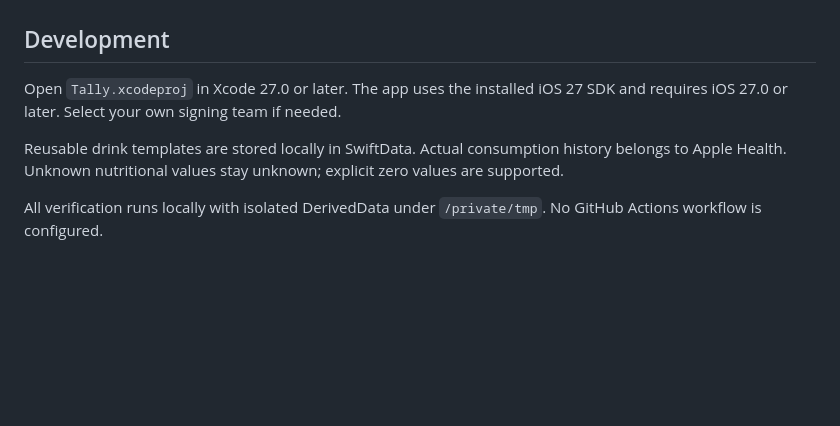
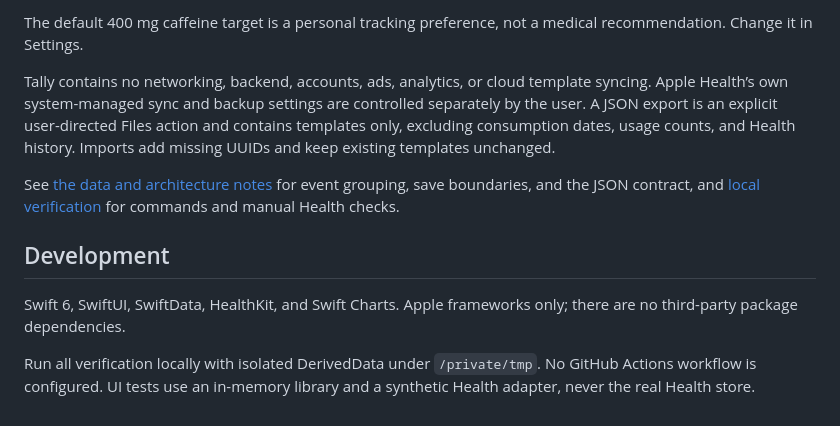
Before and after one commit to gale-k/Tally, a Markdown page: README.md, the part around one of its changes. Rendered like a GitHub page; blank space fills up the shorter version.

```diff
--- a/README.md
+++ b/README.md
@@ -6,8 +38,11 @@ Built with Swift 6, SwiftUI, SwiftData, HealthKit, and Swift Charts. No backend,
+The default 400 mg caffeine target is a personal tracking preference, not a medical recommendation. Change it in Settings.
+
+Tally contains no networking, backend, accounts, ads, analytics, or cloud template syncing. Apple Health’s own system-managed sync and backup settings are controlled separately by the user. A JSON export is an explicit user-directed Files action and contains templates only, excluding consumption dates, usage counts, and Health history. Imports add missing UUIDs and keep existing templates unchanged.
+
+See [the data and architecture notes](docs/DATA_AND_ARCHITECTURE.md) for event grouping, save boundaries, and the JSON contract, and [local verification](docs/VERIFICATION.md) for commands and manual Health checks.
 
 ## Development
 
-Open `Tally.xcodeproj` in Xcode 27.0 or later. The app uses the installed iOS 27 SDK and requires iOS 27.0 or later. Select your own signing team if needed.
+Swift 6, SwiftUI, SwiftData, HealthKit, and Swift Charts. Apple frameworks only; there are no third-party package dependencies.
 
-Reusable drink templates are stored locally in SwiftData. Actual consumption history belongs to Apple Health. Unknown nutritional values stay unknown; explicit zero values are supported.
-
-All verification runs locally with isolated DerivedData under `/private/tmp`. No GitHub Actions workflow is configured.
+Run all verification locally with isolated DerivedData under `/private/tmp`. No GitHub Actions workflow is configured. UI tests use an in-memory library and a synthetic Health adapter, never the real Health store.
```
Also changed, not shown: other parts of README.md (+34 -2 lines), docs/DATA_AND_ARCHITECTURE.md (added, +45 -0 lines), docs/VERIFICATION.md (added, +99 -0 lines), docs/images/today-dark.png (added), docs/images/today-light.png (added).
